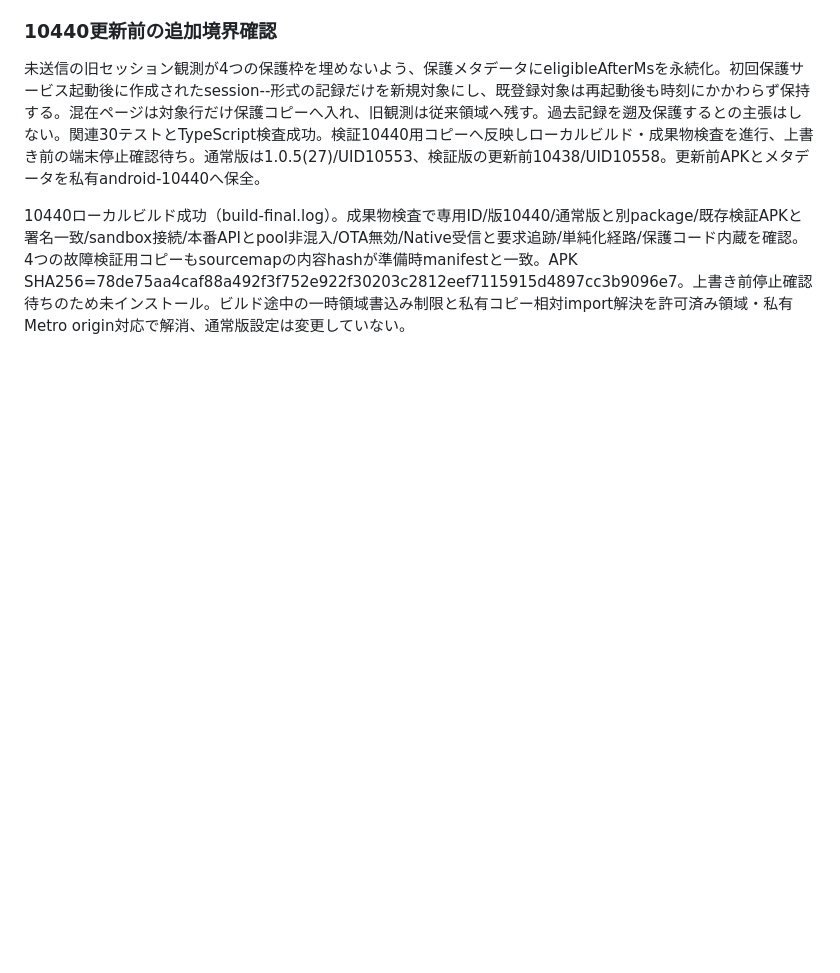
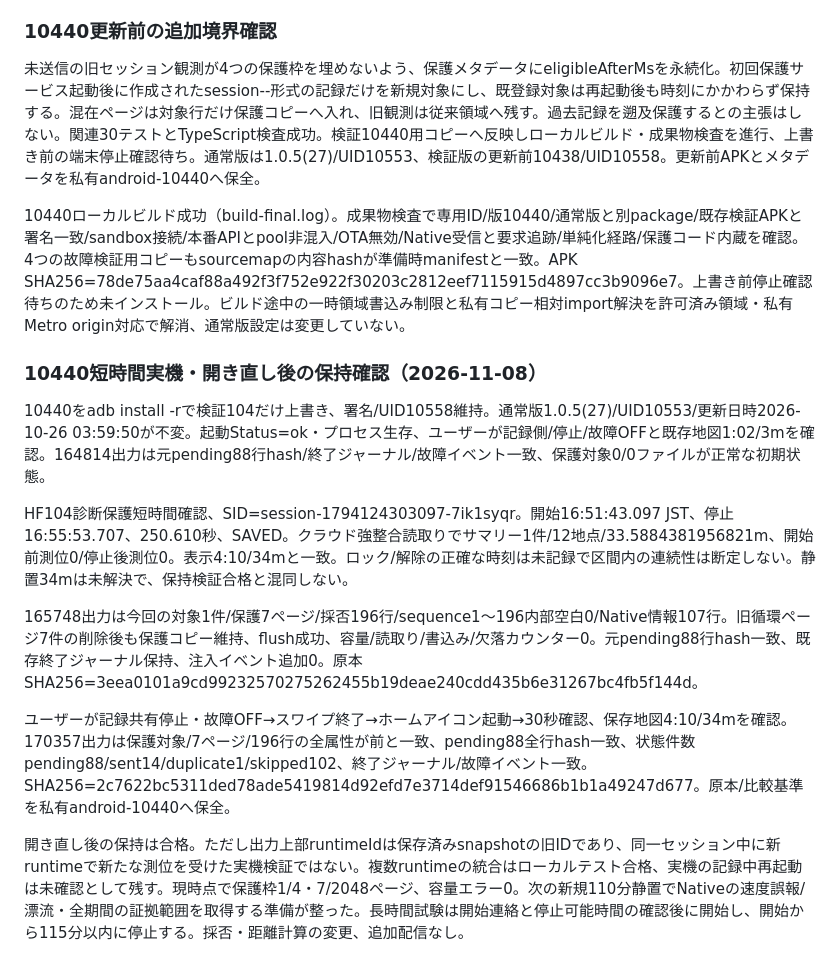
Before and after one commit to hiroshi375/LocationTrackerApp, a Markdown page: docs/releases/android-native-distance-anomaly-evidence-2026-10-29.md, the part around the change. Rendered like a GitHub page; blank space fills up the shorter version.

Commit message:
検証10440の短時間診断保護と開き直し後の保持一致を記録

```diff
--- a/docs/releases/android-native-distance-anomaly-evidence-2026-10-29.md
+++ b/docs/releases/android-native-distance-anomaly-evidence-2026-10-29.md
@@ -73,3 +73,16 @@ Native→JSの座標/測位時刻不一致は診断6377行で0。Nativeの速度
 
 
 10440ローカルビルド成功（build-final.log）。成果物検査で専用ID/版10440/通常版と別package/既存検証APKと署名一致/sandbox接続/本番APIとpool非混入/OTA無効/Native受信と要求追跡/単純化経路/保護コード内蔵を確認。4つの故障検証用コピーもsourcemapの内容hashが準備時manifestと一致。APK SHA256=78de75aa4caf88a492f3f752e922f30203c2812eef7115915d4897cc3b9096e7。上書き前停止確認待ちのため未インストール。ビルド途中の一時領域書込み制限と私有コピー相対import解決を許可済み領域・私有Metro origin対応で解消、通常版設定は変更していない。
+
+
+### 10440短時間実機・開き直し後の保持確認（2026-11-08）
+
+10440をadb install -rで検証104だけ上書き、署名/UID10558維持。通常版1.0.5(27)/UID10553/更新日時2026-10-26 03:59:50が不変。起動Status=ok・プロセス生存、ユーザーが記録側/停止/故障OFFと既存地図1:02/3mを確認。164814出力は元pending88行hash/終了ジャーナル/故障イベント一致、保護対象0/0ファイルが正常な初期状態。
+
+HF104診断保護短時間確認、SID=session-1794124303097-7ik1syqr。開始16:51:43.097 JST、停止16:55:53.707、250.610秒、SAVED。クラウド強整合読取りでサマリー1件/12地点/33.5884381956821m、開始前測位0/停止後測位0。表示4:10/34mと一致。ロック/解除の正確な時刻は未記録で区間内の連続性は断定しない。静置34mは未解決で、保持検証合格と混同しない。
+
+165748出力は今回の対象1件/保護7ページ/採否196行/sequence1〜196内部空白0/Native情報107行。旧循環ページ7件の削除後も保護コピー維持、flush成功、容量/読取り/書込み/欠落カウンター0。元pending88行hash一致、既存終了ジャーナル保持、注入イベント追加0。原本SHA256=3eea0101a9cd99232570275262455b19deae240cdd435b6e31267bc4fb5f144d。
+
+ユーザーが記録共有停止・故障OFF→スワイプ終了→ホームアイコン起動→30秒確認、保存地図4:10/34mを確認。170357出力は保護対象/7ページ/196行の全属性が前と一致、pending88全行hash一致、状態件数pending88/sent14/duplicate1/skipped102、終了ジャーナル/故障イベント一致。SHA256=2c7622bc5311ded78ade5419814d92efd7e3714def91546686b1b1a49247d677。原本/比較基準を私有android-10440へ保全。
+
+開き直し後の保持は合格。ただし出力上部runtimeIdは保存済みsnapshotの旧IDであり、同一セッション中に新runtimeで新たな測位を受けた実機検証ではない。複数runtimeの統合はローカルテスト合格、実機の記録中再起動は未確認として残す。現時点で保護枠1/4・7/2048ページ、容量エラー0。次の新規110分静置でNativeの速度誤報/漂流・全期間の証拠範囲を取得する準備が整った。長時間試験は開始連絡と停止可能時間の確認後に開始し、開始から115分以内に停止する。採否・距離計算の変更、追加配信なし。
```
